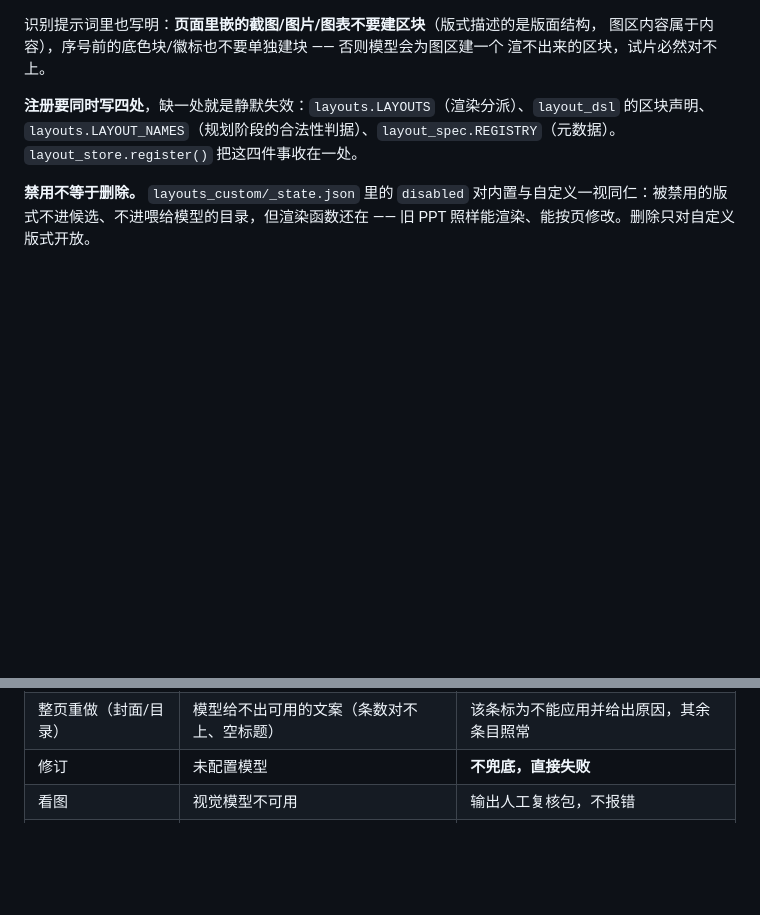
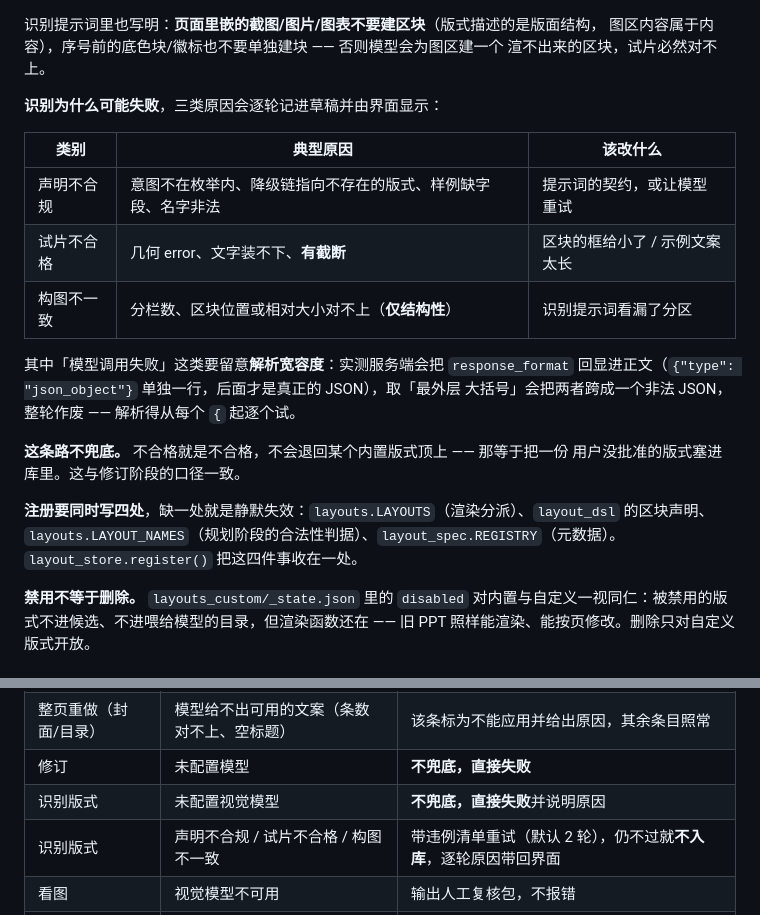
Before and after one commit to Hash-dogs/pptcreator, a Markdown page: docs/程序运行逻辑.md, 2 parts joined by grey strips. Rendered like a GitHub page; blank space fills up the shorter version.

```diff
--- a/docs/程序运行逻辑.md
+++ b/docs/程序运行逻辑.md
@@ -308,6 +308,21 @@
 识别提示词里也写明：**页面里嵌的截图/图片/图表不要建区块**（版式描述的是版面结构，
 图区内容属于内容），序号前的底色块/徽标也不要单独建块 —— 否则模型会为图区建一个
 渲不出来的区块，试片必然对不上。
+
+**识别为什么可能失败**，三类原因会逐轮记进草稿并由界面显示：
+
+| 类别 | 典型原因 | 该改什么 |
+|---|---|---|
+| 声明不合规 | 意图不在枚举内、降级链指向不存在的版式、样例缺字段、名字非法 | 提示词的契约，或让模型重试 |
+| 试片不合格 | 几何 error、文字装不下、**有截断** | 区块的框给小了 / 示例文案太长 |
+| 构图不一致 | 分栏数、区块位置或相对大小对不上（**仅结构性**） | 识别提示词看漏了分区 |
+
+其中「模型调用失败」这类要留意**解析宽容度**：实测服务端会把 `response_format`
+回显进正文（`{"type": "json_object"}` 单独一行，后面才是真正的 JSON），取「最外层
+大括号」会把两者跨成一个非法 JSON，整轮作废 —— 解析得从每个 `{` 起逐个试。
+
+**这条路不兜底。** 不合格就是不合格，不会退回某个内置版式顶上 —— 那等于把一份
+用户没批准的版式塞进库里。这与修订阶段的口径一致。
 
 **注册要同时写四处**，缺一处就是静默失效：`layouts.LAYOUTS`（渲染分派）、`layout_dsl` 的区块声明、`layouts.LAYOUT_NAMES`（规划阶段的合法性判据）、`layout_spec.REGISTRY`（元数据）。`layout_store.register()` 把这四件事收在一处。
 
@@ -643,6 +658,8 @@ out/visual/<deck名>/
 | 整页重做 | 单页两次不合规 | 退回确定性生成，并把原因带回给用户 |
 | 整页重做（封面/目录） | 模型给不出可用的文案（条数对不上、空标题） | 该条标为不能应用并给出原因，其余条目照常 |
 | 修订 | 未配置模型 | **不兜底，直接失败** |
+| 识别版式 | 未配置视觉模型 | **不兜底，直接失败**并说明原因 |
+| 识别版式 | 声明不合规 / 试片不合格 / 构图不一致 | 带违例清单重试（默认 2 轮），仍不过就**不入库**，逐轮原因带回界面 |
 | 看图 | 视觉模型不可用 | 输出人工复核包，不报错 |
 | 渲染 | 原生渲染失败 | 退回默认渲染，并且必须回带分辨率参数 |
 | 渲染 | 找不到渲染工具 | 跳过渲染，网页返回空图列表 |
```
Also changed, not shown: docs/程序运行文档.md (+26 -4 lines).
